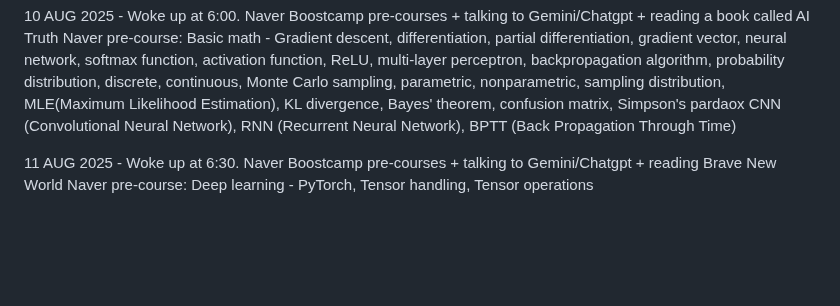
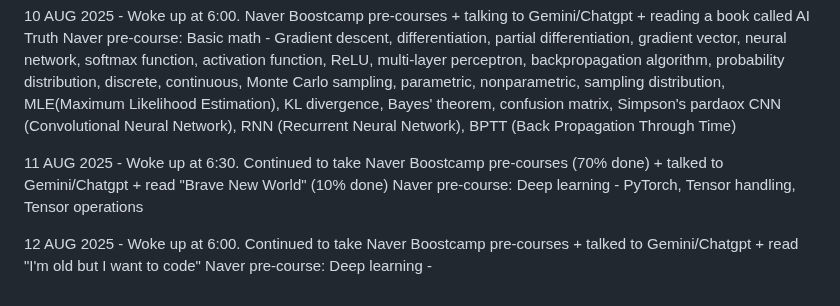
Before and after one commit to hongkim25/TLTP, a Markdown page: README.md, the part around the change. Rendered like a GitHub page; blank space fills up the shorter version.

```diff
--- a/README.md
+++ b/README.md
@@ -43,5 +43,8 @@ The Life Transition Project
                     Simpson's pardaox
                     CNN (Convolutional Neural Network), RNN (Recurrent Neural Network), BPTT (Back Propagation Through Time)
 
-11 AUG 2025 - Woke up at 6:30. Naver Boostcamp pre-courses + talking to Gemini/Chatgpt + reading Brave New World
+11 AUG 2025 - Woke up at 6:30. Continued to take Naver Boostcamp pre-courses (70% done) + talked to Gemini/Chatgpt + read "Brave New World" (10% done)
   Naver pre-course: Deep learning - PyTorch, Tensor handling, Tensor operations
+
+12 AUG 2025 - Woke up at 6:00. Continued to take Naver Boostcamp pre-courses + talked to Gemini/Chatgpt + read "I'm old but I want to code"
+  Naver pre-course: Deep learning -
```
